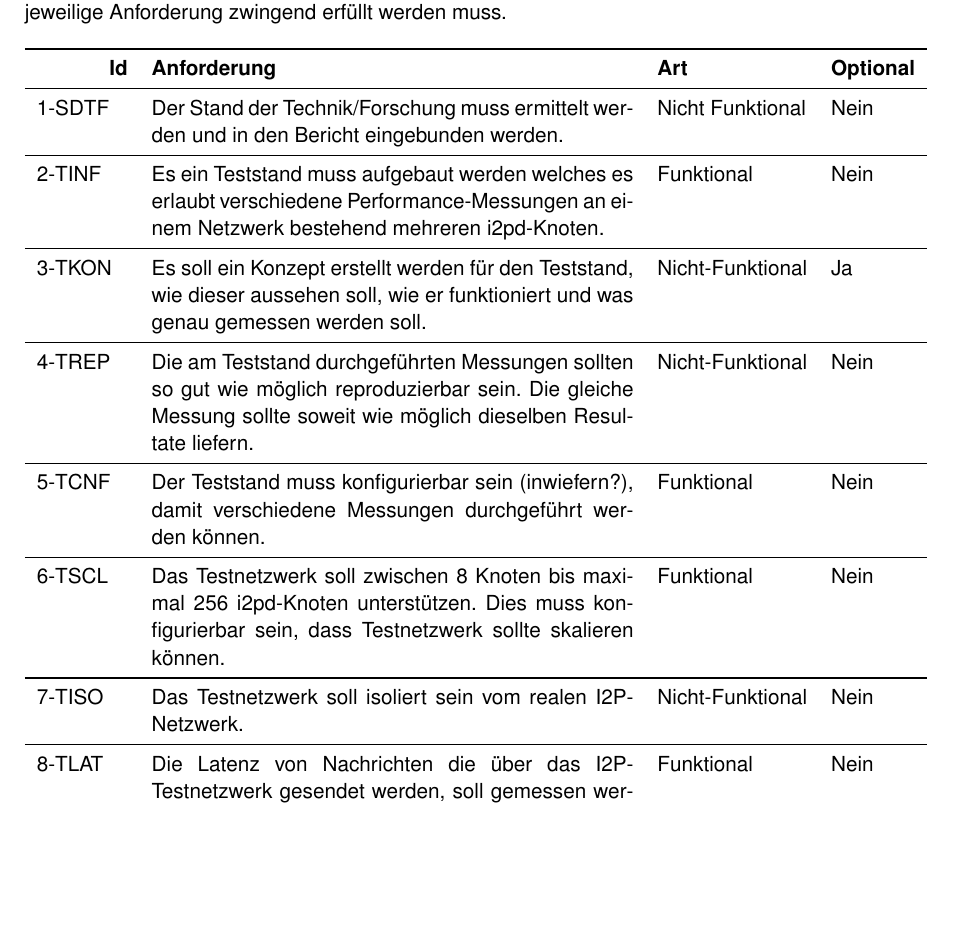
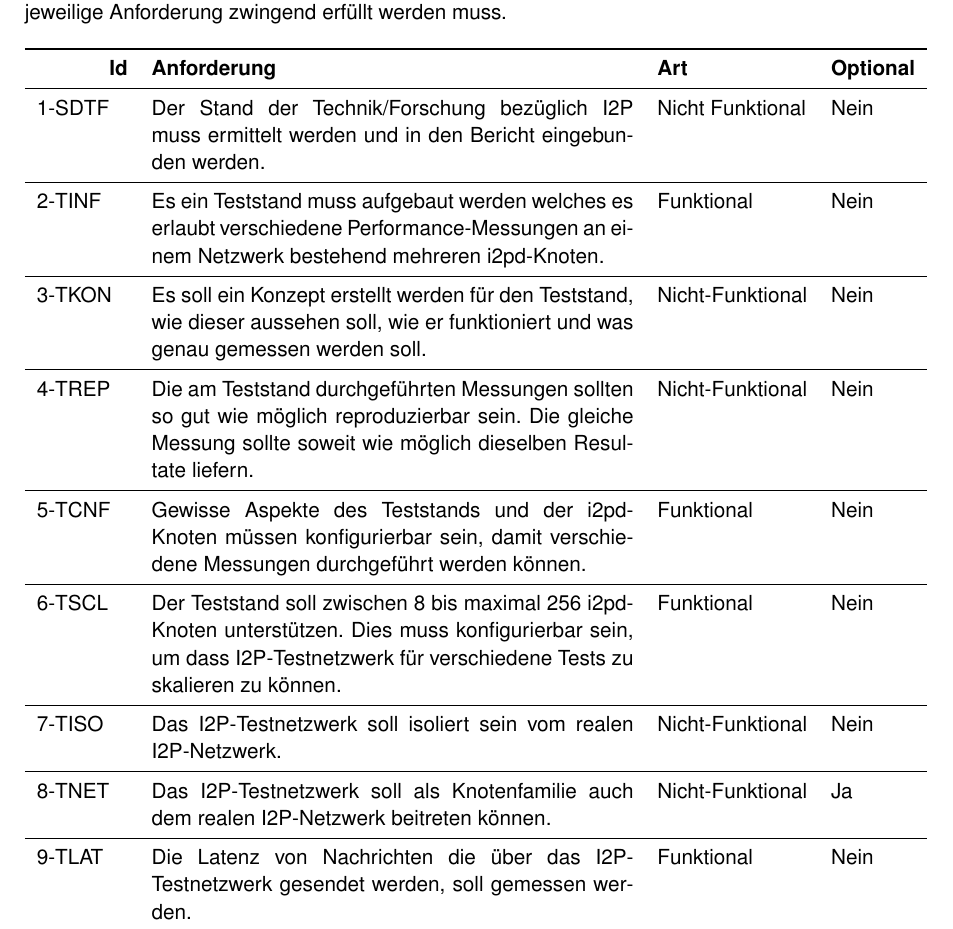
Before and after one commit to mkuettel/BA, a LaTeX document (BA-Bericht.tex, which reads include/Methode.tex): part of page 20 of 43, cut so that both start at the same text, the shorter picture padded with empty space. Compiled offline with pdfLaTeX.

Commit message:
update requirements

```diff
--- a/include/Methode.tex
+++ b/include/Methode.tex
@@ -170,17 +170,18 @@ Nicht jede Anforderung muss zwingend erfüllt werden. Deshalb kennzeichnet die S
     \toprule
     \multicolumn{1}{r}{\bfseries Id} & \bfseries Anforderung                                                                                                                                                           & \bfseries Art & \bfseries Optional \\ \midrule
     \endhead
-    \rid{SDTF}  & Der Stand der Technik/Forschung muss ermittelt werden und in den Bericht eingebunden werden.
+    \rid{SDTF}  & Der Stand der Technik/Forschung bezüglich I2P muss ermittelt werden und in den Bericht eingebunden werden.
                 & Nicht Funktional & Nein  \\ \midrule
 
 
     \rid{TINF}  & Es ein Teststand muss aufgebaut werden welches es erlaubt verschiedene Performance-Messungen
                   an einem Netzwerk bestehend mehreren i2pd-Knoten. & Funktional & Nein \\ \midrule
-    \rid{TKON}  & Es soll ein Konzept erstellt werden für den Teststand, wie dieser aussehen soll, wie er funktioniert und was genau gemessen werden soll. & Nicht-Funktional & Ja \\ \midrule
+    \rid{TKON}  & Es soll ein Konzept erstellt werden für den Teststand, wie dieser aussehen soll, wie er funktioniert und was genau gemessen werden soll. & Nicht-Funktional & Nein \\ \midrule
     \rid{TREP}  & Die am Teststand durchgeführten Messungen sollten so gut wie möglich reproduzierbar sein. Die gleiche Messung sollte soweit wie möglich dieselben Resultate liefern. & Nicht-Funktional & Nein \\ \midrule
-    \rid{TCNF}  & Der Teststand muss konfigurierbar sein (inwiefern?), damit verschiedene Messungen durchgeführt werden können.  & Funktional & Nein \\ \midrule
-    \rid{TSCL}  & Das Testnetzwerk soll zwischen 8 Knoten bis maximal 256 i2pd-Knoten unterstützen. Dies muss konfigurierbar sein, dass Testnetzwerk sollte skalieren können. & Funktional & Nein \\ \midrule
-    \rid{TISO}  & Das Testnetzwerk soll isoliert sein vom realen I2P-Netzwerk. & Nicht-Funktional & Nein \\ \midrule
+    \rid{TCNF}  & Gewisse Aspekte des Teststands und der i2pd-Knoten müssen konfigurierbar sein, damit verschiedene Messungen durchgeführt werden können.  & Funktional & Nein \\ \midrule
+    \rid{TSCL}  & Der Teststand soll zwischen 8 bis maximal 256 i2pd-Knoten unterstützen. Dies muss konfigurierbar sein, um dass I2P-Testnetzwerk für verschiedene Tests zu skalieren zu können. & Funktional & Nein \\ \midrule
+    \rid{TISO}  & Das I2P-Testnetzwerk soll isoliert sein vom realen I2P-Netzwerk. & Nicht-Funktional & Nein \\ \midrule
+    \rid{TNET}  & Das I2P-Testnetzwerk soll als Knotenfamilie auch dem realen I2P-Netzwerk beitreten können. & Nicht-Funktional & Ja \\ \midrule
     \rid{TLAT}  & Die Latenz von Nachrichten die über das I2P-Testnetzwerk gesendet werden, soll gemessen werden. & Funktional & Nein \\ \midrule
     \rid{TLIM}  & Es muss möglich sein im Teststand die verfügbare Bandbreite von einzelnen i2pd-Knoten einzustellen. & Funktional & Nein \\ \midrule
     \rid{TVRS}  & Man soll schnell (wie schnell?) ein neues Experiment mit neuen Einstellungen starten können. & Nicht-Funktional & Nein \\ \midrule
```
